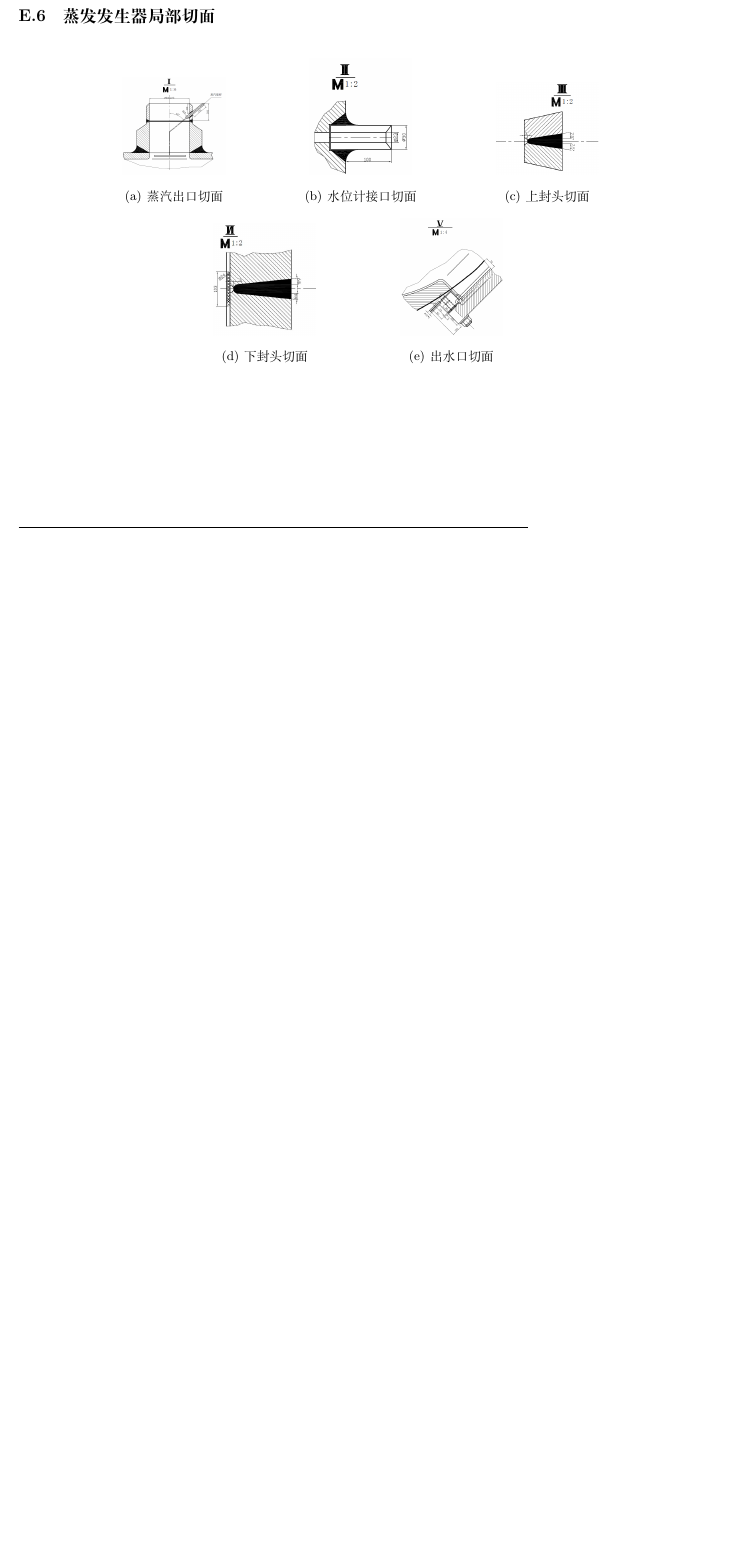
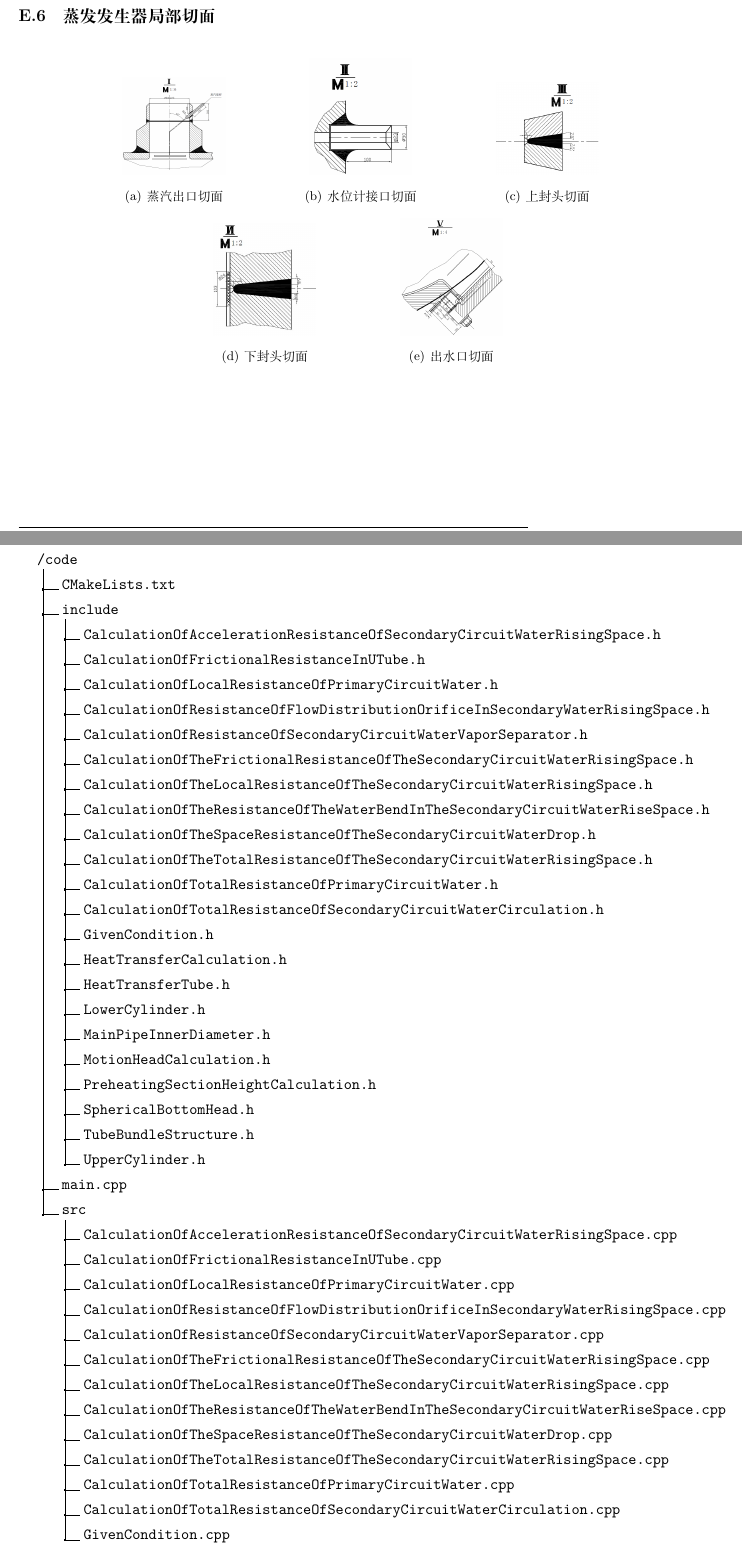
Before and after one commit to iuming/SteamGeneratorDesign, a LaTeX paper (Manual/document.tex, which reads Manual/appendix/program.tex): part of page 31 of 31 before the commit and two parts of pages 31 and 32 of 33 after it, the two joined at a grey line, cut so that both start at the same text, the shorter picture padded with empty space. Compiled offline with XeLaTeX.

Commit message:
add appendix in manual

```diff
--- /dev/null
+++ b/Manual/appendix/program.tex
@@ -0,0 +1,53 @@
+\dirtree{%
+    .1 /code.
+    .2 CMakeLists.txt.
+    .2 include.
+    .3 CalculationOfAccelerationResistanceOfSecondaryCircuitWaterRisingSpace.h.
+    .3 CalculationOfFrictionalResistanceInUTube.h.
+    .3 CalculationOfLocalResistanceOfPrimaryCircuitWater.h.
+    .3 CalculationOfResistanceOfFlowDistributionOrificeInSecondaryWaterRisingSpace.h.
+    .3 CalculationOfResistanceOfSecondaryCircuitWaterVaporSeparator.h.
+    .3 CalculationOfTheFrictionalResistanceOfTheSecondaryCircuitWaterRisingSpace.h.
+    .3 CalculationOfTheLocalResistanceOfTheSecondaryCircuitWaterRisingSpace.h.
+    .3 CalculationOfTheResistanceOfTheWaterBendInTheSecondaryCircuitWaterRiseSpace.h.
+    .3 CalculationOfTheSpaceResistanceOfTheSecondaryCircuitWaterDrop.h.
+    .3 CalculationOfTheTotalResistanceOfTheSecondaryCircuitWaterRisingSpace.h.
+    .3 CalculationOfTotalResistanceOfPrimaryCircuitWater.h.
+    .3 CalculationOfTotalResistanceOfSecondaryCircuitWaterCirculation.h.
+    .3 GivenCondition.h.
+    .3 HeatTransferCalculation.h.
+    .3 HeatTransferTube.h.
+    .3 LowerCylinder.h.
+    .3 MainPipeInnerDiameter.h.
+    .3 MotionHeadCalculation.h.
+    .3 PreheatingSectionHeightCalculation.h.
+    .3 SphericalBottomHead.h.
+    .3 TubeBundleStructure.h.
+    .3 UpperCylinder.h.
+    .2 main.cpp.
+    .2 src.
+    .3 CalculationOfAccelerationResistanceOfSecondaryCircuitWaterRisingSpace.cpp.
+    .3 CalculationOfFrictionalResistanceInUTube.cpp.
+    .3 CalculationOfLocalResistanceOfPrimaryCircuitWater.cpp.
+    .3 CalculationOfResistanceOfFlowDistributionOrificeInSecondaryWaterRisingSpace.cpp.
+    .3 CalculationOfResistanceOfSecondaryCircuitWaterVaporSeparator.cpp.
+    .3 CalculationOfTheFrictionalResistanceOfTheSecondaryCircuitWaterRisingSpace.cpp.
+    .3 CalculationOfTheLocalResistanceOfTheSecondaryCircuitWaterRisingSpace.cpp.
+    .3 CalculationOfTheResistanceOfTheWaterBendInTheSecondaryCircuitWaterRiseSpace.cpp.
+    .3 CalculationOfTheSpaceResistanceOfTheSecondaryCircuitWaterDrop.cpp.
+    .3 CalculationOfTheTotalResistanceOfTheSecondaryCircuitWaterRisingSpace.cpp.
+    .3 CalculationOfTotalResistanceOfPrimaryCircuitWater.cpp.
+    .3 CalculationOfTotalResistanceOfSecondaryCircuitWaterCirculation.cpp.
+    .3 GivenCondition.cpp.
+    .3 HeatTransferCalculation.cpp.
+    .3 HeatTransferTube.cpp.
+    .3 LowerCylinder.cpp.
+    .3 MainPipeInnerDiameter.cpp.
+    .3 MotionHeadCalculation.cpp.
+    .3 PreheatingSectionHeightCalculation.cpp.
+    .3 SphericalBottomHead.cpp.
+    .3 TubeBundleStructure.cpp.
+    .3 TubeSheet.cpp.
+    .3 TubeSheet.h.
+    .3 UpperCylinder.cpp.
+}
--- a/Manual/document.tex
+++ b/Manual/document.tex
@@ -15,6 +15,8 @@
 % \usepackage{tabularx}%表格
 
 \usepackage{pdfpages}%插入pdf
+
+\usepackage{dirtree}%文件目录树
 
 \usepackage{makecell}%表格竖线连续
 \newcommand\toprule{\Xhline{.08em}}
```
Also changed, not shown: Manual/appendix/appendices.tex (+4 -0 lines), Manual/document.bbl (deleted), Manual/document.pdf (deleted), 6 other files.
